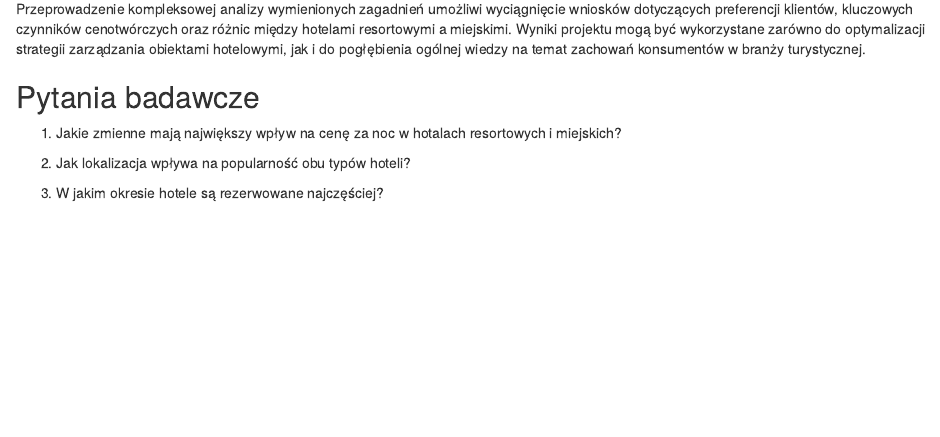
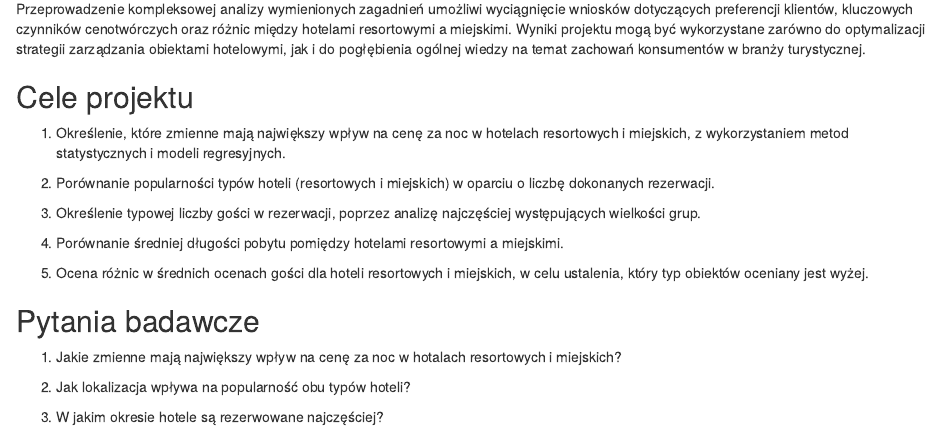
Before and after one commit to ZJachna/Analiza-danych-w-R-projket-, an R Markdown document (raport.Rmd): the page in a window 1100 px wide, from 500 px down. Rendered offline with R 4.5, knitr and Pandoc, with nearby package versions; drawn as R Markdown's standard HTML page in place of the format the file asks for; some code elsewhere in the file could not run offline.

Commit message:
cele projektu

```diff
--- a/raport.Rmd
+++ b/raport.Rmd
@@ -27,6 +27,19 @@ W niniejszym projekcie analizie poddano zbiór danych dotyczący rezerwacji hote
 Celem projektu jest odpowiedź na wybrane pytania badawcze, które pozwolą lepiej zrozumieć strukturę popytu na różne typy hoteli oraz czynniki wpływające na decyzje klientów. W szczególności analizie poddane zostaną kwestie związane z określeniem, jakie zmienne mają największy wpływ na cenę za noc w hotelach resortowych i miejskich, jak lokalizacja wpływa na popularność obu typów obiektów, a także w jakich okresach rezerwacje występują najczęściej. Dodatkowo projekt pozwoli ustalić, które rodzaje pokoi są najczęściej wybierane, jakiej wielkości są typowe rezerwacje, oraz czy hotele resortowe cieszą się wyższymi ocenami niż hotele miejskie. Ważnym elementem analizy będzie również porównanie średniej długości pobytu w hotelach różnych typów.
 
 Przeprowadzenie kompleksowej analizy wymienionych zagadnień umożliwi wyciągnięcie wniosków dotyczących preferencji klientów, kluczowych czynników cenotwórczych oraz różnic między hotelami resortowymi a miejskimi. Wyniki projektu mogą być wykorzystane zarówno do optymalizacji strategii zarządzania obiektami hotelowymi, jak i do pogłębienia ogólnej wiedzy na temat zachowań konsumentów w branży turystycznej.
+
+## Cele projektu
+
+1. Określenie, które zmienne mają największy wpływ na cenę za noc w hotelach resortowych i miejskich, z wykorzystaniem metod statystycznych i modeli regresyjnych.
+
+2. Porównanie popularności typów hoteli (resortowych i miejskich) w oparciu o liczbę dokonanych rezerwacji.
+
+3. Określenie typowej liczby gości w rezerwacji, poprzez analizę najczęściej występujących wielkości grup.
+
+4. Porównanie średniej długości pobytu pomiędzy hotelami resortowymi a miejskimi.
+
+5. Ocena różnic w średnich ocenach gości dla hoteli resortowych i miejskich, w celu ustalenia, który typ obiektów oceniany jest wyżej.
+
 
 ## Pytania badawcze
 
```
